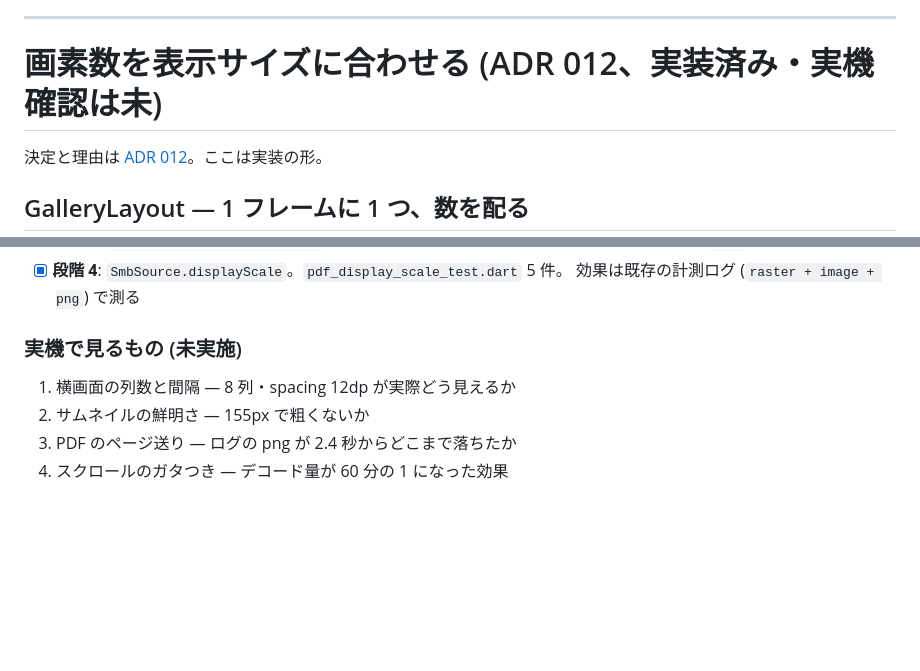
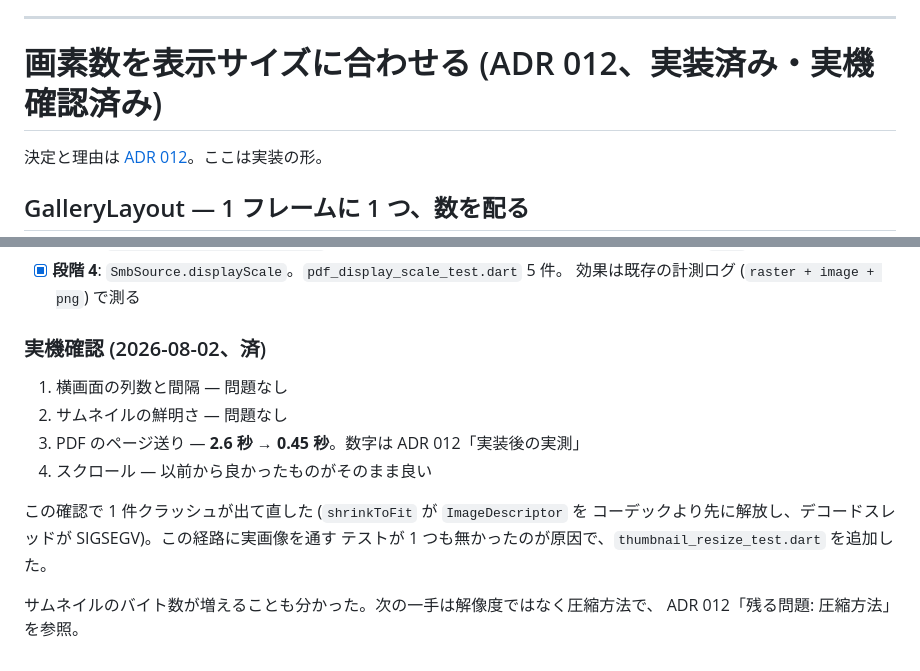
Before and after one commit to jam7/image-viewer, a Markdown page: docs/thumbnails/design.md, 2 parts joined by grey strips. Drawn GitHub-style; blank space fills up the shorter version.

```diff
--- a/docs/thumbnails/design.md
+++ b/docs/thumbnails/design.md
@@ -181,7 +181,7 @@ pool: 512 entries, 9.9MB
 
 ---
 
-# 画素数を表示サイズに合わせる (ADR 012、実装済み・実機確認は未)
+# 画素数を表示サイズに合わせる (ADR 012、実装済み・実機確認済み)
 
 決定と理由は [ADR 012](../adr/012-pixels-at-display-size.md)。ここは実装の形。
 
@@ -273,9 +273,16 @@ scale = max(縦画面に収めたときの倍率, 横画面に収めたときの
 - [x] **段階 4**: `SmbSource.displayScale`。`pdf_display_scale_test.dart` 5 件。
   効果は既存の計測ログ (`raster + image + png`) で測る
 
-### 実機で見るもの (未実施)
+### 実機確認 (2026-08-02、済)
 
-1. 横画面の列数と間隔 — 8 列・spacing 12dp が実際どう見えるか
-2. サムネイルの鮮明さ — 155px で粗くないか
-3. PDF のページ送り — ログの png が 2.4 秒からどこまで落ちたか
-4. スクロールのガタつき — デコード量が 60 分の 1 になった効果
+1. 横画面の列数と間隔 — 問題なし
+2. サムネイルの鮮明さ — 問題なし
+3. PDF のページ送り — **2.6 秒 → 0.45 秒**。数字は ADR 012「実装後の実測」
+4. スクロール — 以前から良かったものがそのまま良い
+
+この確認で 1 件クラッシュが出て直した (`shrinkToFit` が `ImageDescriptor` を
+コーデックより先に解放し、デコードスレッドが SIGSEGV)。この経路に実画像を通す
+テストが 1 つも無かったのが原因で、`thumbnail_resize_test.dart` を追加した。
+
+サムネイルのバイト数が増えることも分かった。次の一手は解像度ではなく圧縮方法で、
+ADR 012「残る問題: 圧縮方法」を参照。
```
Also changed, not shown: docs/adr/012-pixels-at-display-size.md (+69 -12 lines).
